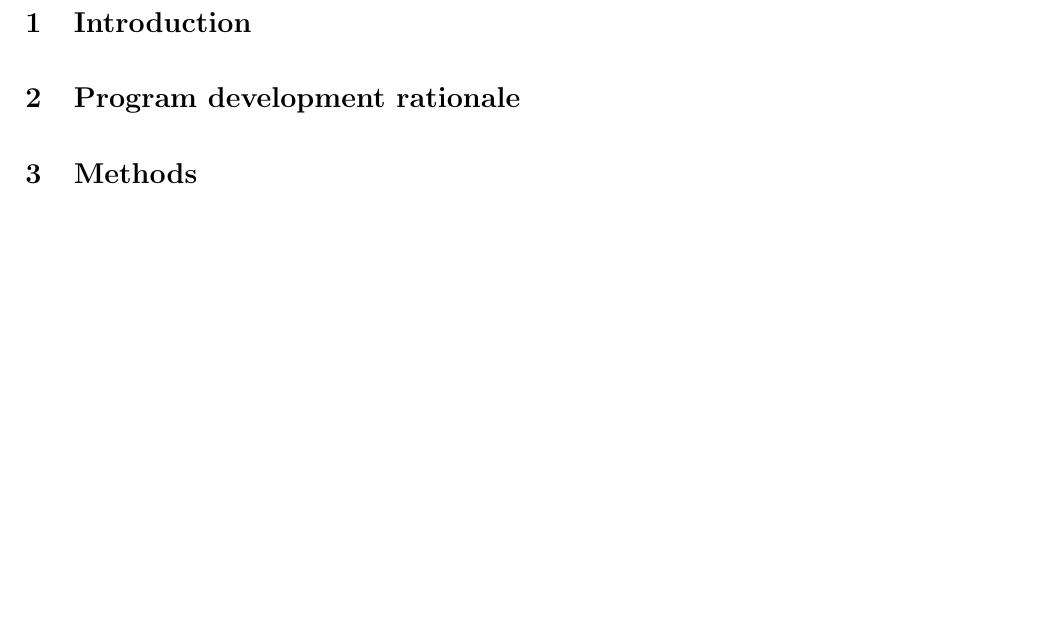
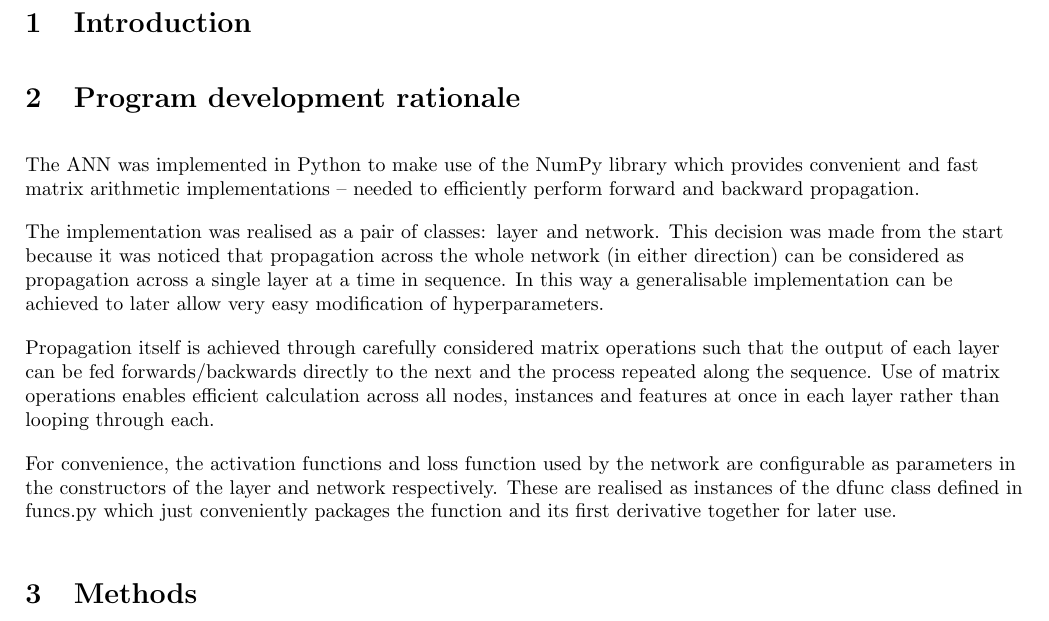
Before and after one commit to kymckay/f21bc-coursework, a LaTeX document (report.tex): part of the page, cut so that both start at the same text, the shorter picture padded with empty space. Compiled offline with pdfLaTeX.

Commit message:
Write up implementation details

```diff
--- a/report.tex
+++ b/report.tex
@@ -49,6 +49,22 @@
 
 \section{Program development rationale}
 
+The ANN was implemented in Python to make use of the NumPy library which provides convenient and fast matrix arithmetic implementations --
+needed to efficiently perform forward and backward propagation.
+
+The implementation was realised as a pair of classes: \lstinline{layer} and \lstinline{network}. This decision was made from the start because
+it was noticed that propagation across the whole network (in either
+direction) can be considered as propagation across a single layer at a time in sequence. In this way a generalisable implementation can be achieved to later allow very easy modification of hyperparameters.
+
+Propagation itself is achieved through carefully considered matrix
+operations such that the output of each layer can be fed
+forwards/backwards directly to the next and the process repeated along
+the sequence. Use of matrix operations enables efficient calculation
+across all nodes, instances and features at once in each layer rather
+than looping through each.
+
+For convenience, the activation functions and loss function used by the network are configurable as parameters in the constructors of the layer and network respectively. These are realised as instances of the \lstinline{dfunc} class defined in funcs.py which just conveniently packages the function and its first derivative together for later use.
+
 \section{Methods}
 
 \section{Results}
```
